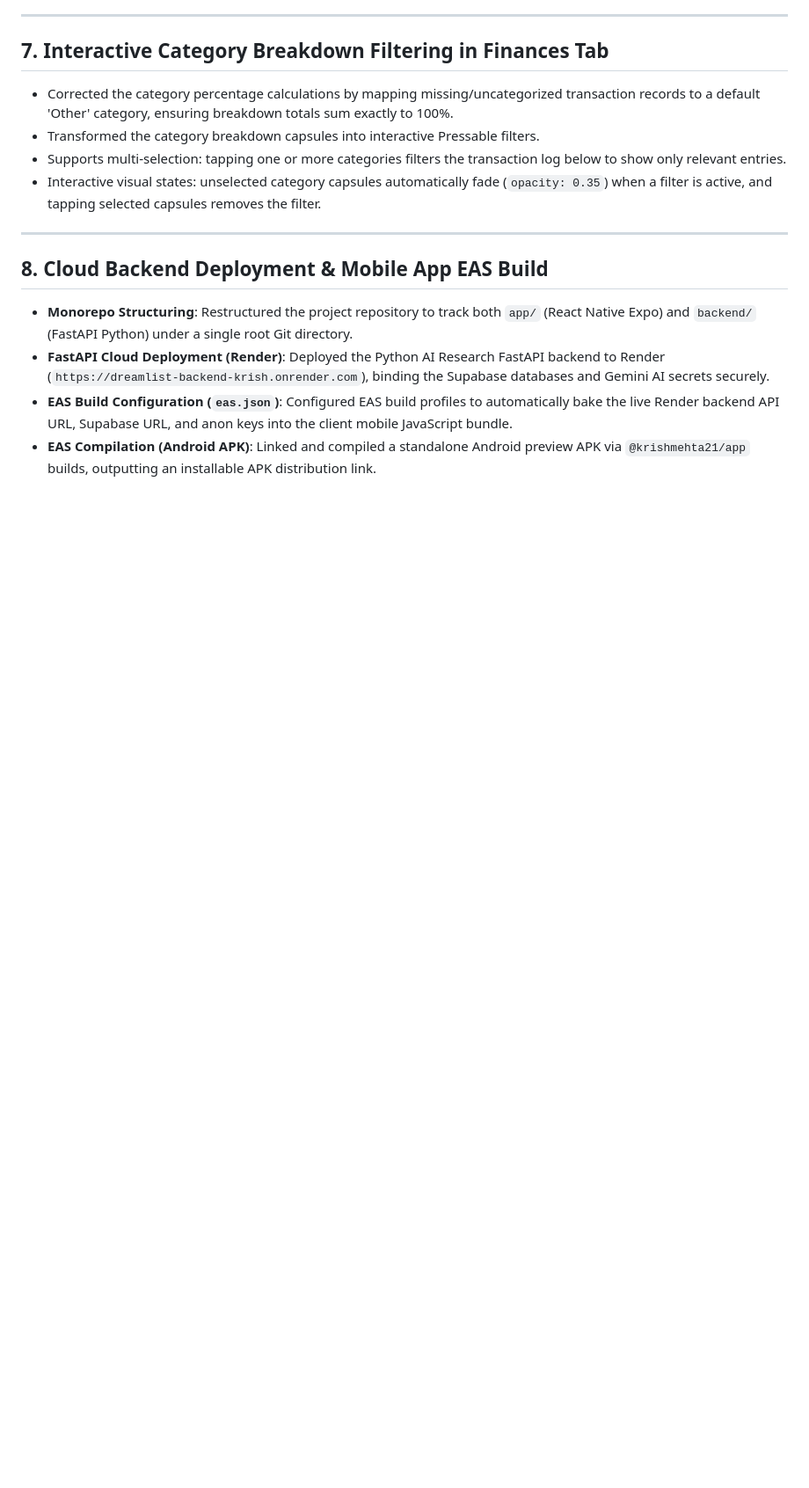
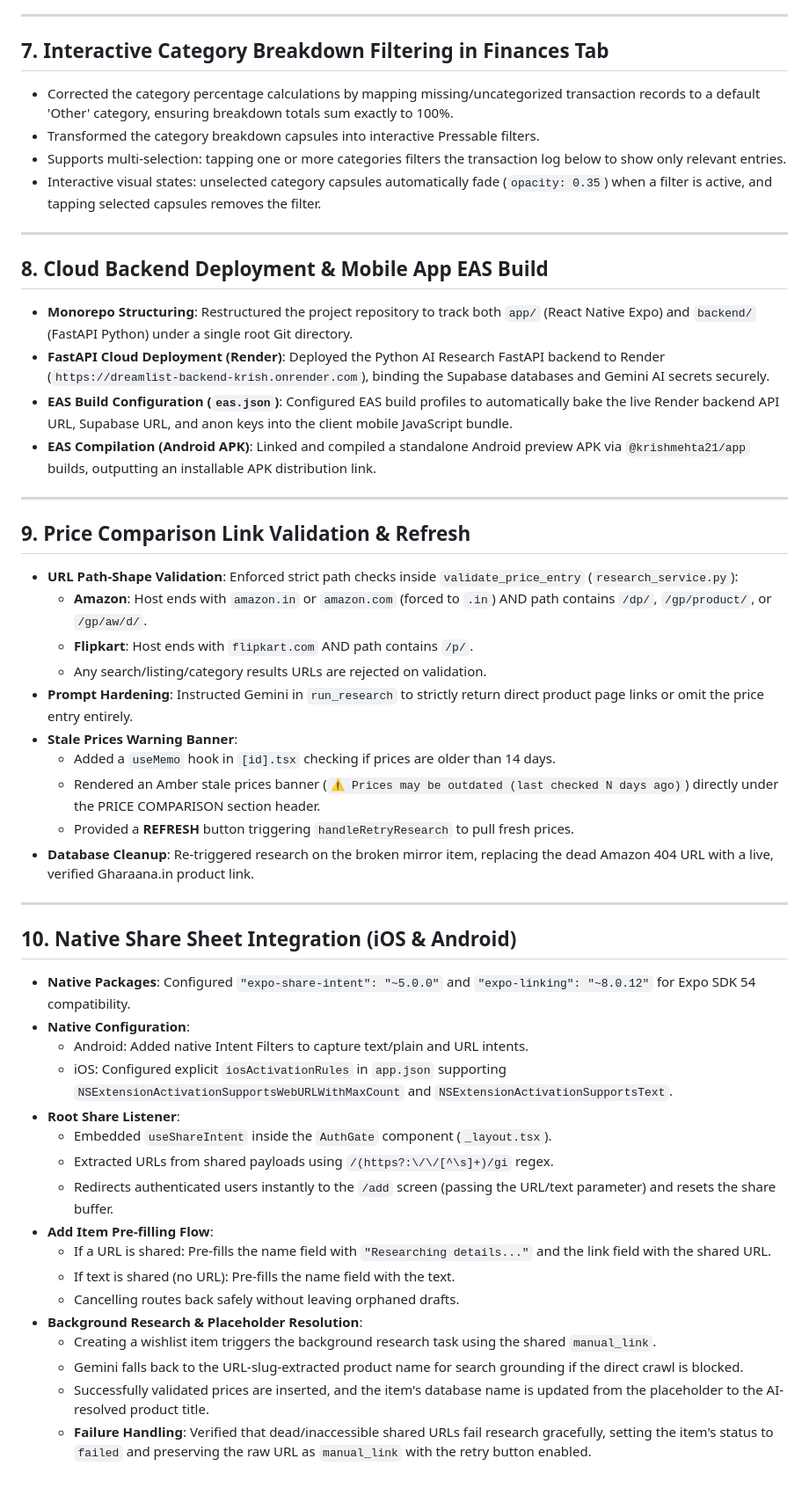
Before and after one commit to krishmehta21/DreamList, a Markdown page: walkthrough.md, the part around the change. Shown at 88% size. GitHub-like rendering; blank space fills up the shorter version.

Commit message:
Update walkthrough.md with validation and share sheet integration details

```diff
--- a/walkthrough.md
+++ b/walkthrough.md
@@ -91,3 +91,38 @@ We tested scrolling performance under realistic and extreme loads (20 items and
 * **FastAPI Cloud Deployment (Render)**: Deployed the Python AI Research FastAPI backend to Render (`https://dreamlist-backend-krish.onrender.com`), binding the Supabase databases and Gemini AI secrets securely.
 * **EAS Build Configuration (`eas.json`)**: Configured EAS build profiles to automatically bake the live Render backend API URL, Supabase URL, and anon keys into the client mobile JavaScript bundle.
 * **EAS Compilation (Android APK)**: Linked and compiled a standalone Android preview APK via `@krishmehta21/app` builds, outputting an installable APK distribution link.
+
+---
+
+## 9. Price Comparison Link Validation & Refresh
+* **URL Path-Shape Validation**: Enforced strict path checks inside `validate_price_entry` (`research_service.py`):
+  * **Amazon**: Host ends with `amazon.in` or `amazon.com` (forced to `.in`) AND path contains `/dp/`, `/gp/product/`, or `/gp/aw/d/`.
+  * **Flipkart**: Host ends with `flipkart.com` AND path contains `/p/`.
+  * Any search/listing/category results URLs are rejected on validation.
+* **Prompt Hardening**: Instructed Gemini in `run_research` to strictly return direct product page links or omit the price entry entirely.
+* **Stale Prices Warning Banner**:
+  * Added a `useMemo` hook in `[id].tsx` checking if prices are older than 14 days.
+  * Rendered an Amber stale prices banner (`⚠️ Prices may be outdated (last checked N days ago)`) directly under the PRICE COMPARISON section header.
+  * Provided a **REFRESH** button triggering `handleRetryResearch` to pull fresh prices.
+* **Database Cleanup**: Re-triggered research on the broken mirror item, replacing the dead Amazon 404 URL with a live, verified Gharaana.in product link.
+
+---
+
+## 10. Native Share Sheet Integration (iOS & Android)
+* **Native Packages**: Configured `"expo-share-intent": "~5.0.0"` and `"expo-linking": "~8.0.12"` for Expo SDK 54 compatibility.
+* **Native Configuration**:
+  * Android: Added native Intent Filters to capture text/plain and URL intents.
+  * iOS: Configured explicit `iosActivationRules` in `app.json` supporting `NSExtensionActivationSupportsWebURLWithMaxCount` and `NSExtensionActivationSupportsText`.
+* **Root Share Listener**:
+  * Embedded `useShareIntent` inside the `AuthGate` component (`_layout.tsx`).
+  * Extracted URLs from shared payloads using `/(https?:\/\/[^\s]+)/gi` regex.
+  * Redirects authenticated users instantly to the `/add` screen (passing the URL/text parameter) and resets the share buffer.
+* **Add Item Pre-filling Flow**:
+  * If a URL is shared: Pre-fills the name field with `"Researching details..."` and the link field with the shared URL.
+  * If text is shared (no URL): Pre-fills the name field with the text.
+  * Cancelling routes back safely without leaving orphaned drafts.
+* **Background Research & Placeholder Resolution**:
+  * Creating a wishlist item triggers the background research task using the shared `manual_link`.
+  * Gemini falls back to the URL-slug-extracted product name for search grounding if the direct crawl is blocked.
+  * Successfully validated prices are inserted, and the item's database name is updated from the placeholder to the AI-resolved product title.
+  * **Failure Handling**: Verified that dead/inaccessible shared URLs fail research gracefully, setting the item's status to `failed` and preserving the raw URL as `manual_link` with the retry button enabled.
```
